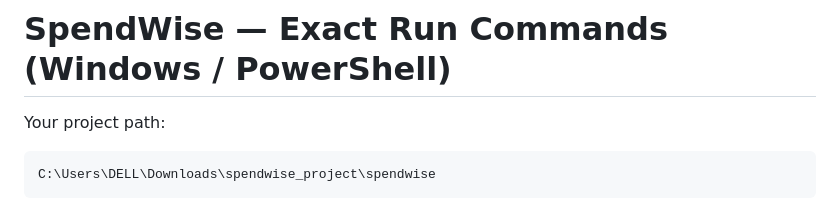
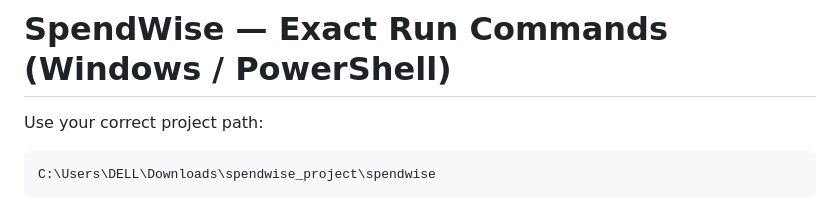
Before and after one commit to Racha2005/SpendWise-AI-Powered-Personal-Expense-Tracker, a Markdown page: HOW_TO_RUN.md, the part around the change. Drawn GitHub-style.

````diff
--- a/HOW_TO_RUN.md
+++ b/HOW_TO_RUN.md
@@ -1,6 +1,6 @@
 # SpendWise — Exact Run Commands (Windows / PowerShell)
 
-Your project path:
+Use your correct project path:
 ```
 C:\Users\DELL\Downloads\spendwise_project\spendwise
 ```
````
